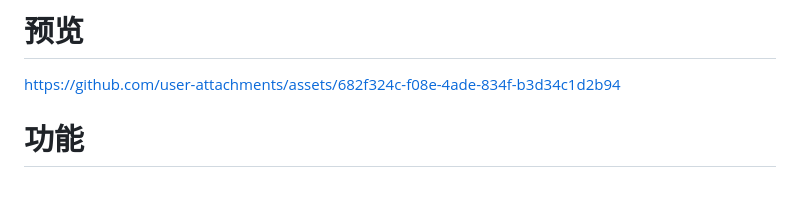
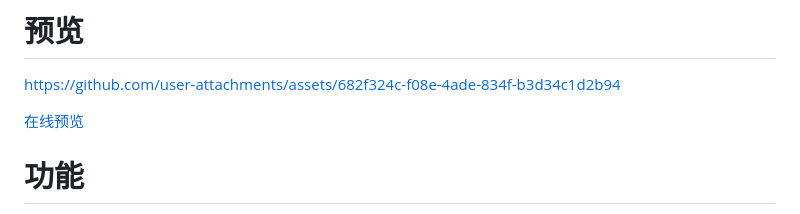
Before and after one commit to Saobby/SaobbyCAPTCHA-V3, a Markdown page: README.md, the part around the change. GitHub-like rendering; blank space fills up the shorter version.

Commit message:
添加在线预览链接

```diff
--- a/README.md
+++ b/README.md
@@ -7,6 +7,7 @@
 https://github.com/user-attachments/assets/682f324c-f08e-4ade-834f-b3d34c1d2b94
 
 
+[在线预览](https://captcha-v3.saobby.com/)
 # 功能
 - 在完成一次验证码后，后几次可以不用再完成
 - 在空闲时预生成验证码图片，以应对突然的高并发访问
```
